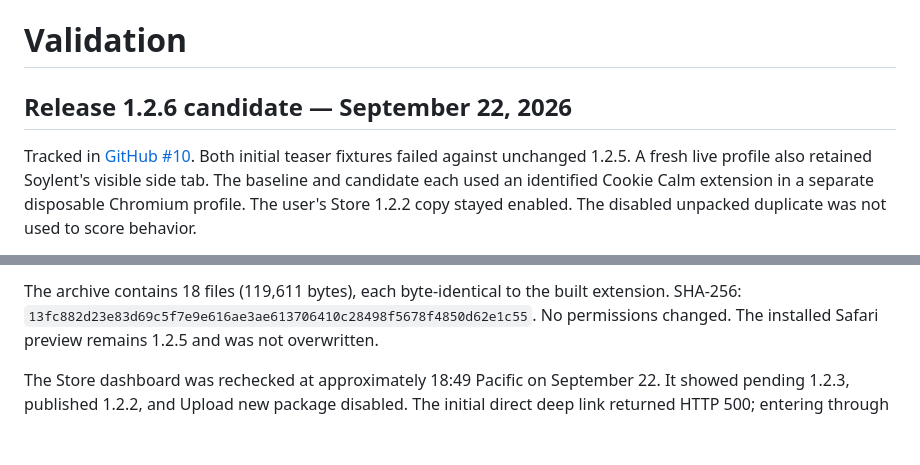
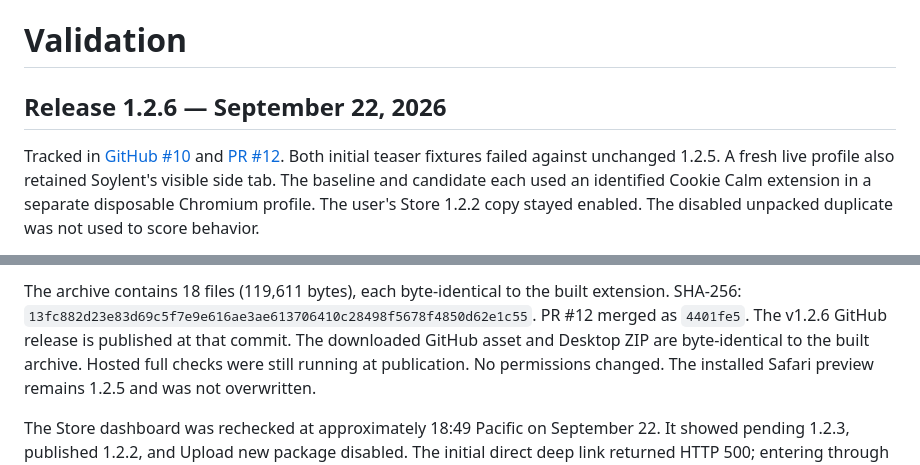
Before and after one commit to davegoldblatt/cookie-calm, a Markdown page: VALIDATION.md, 2 parts joined by grey strips. GitHub-like rendering; blank space fills up the shorter version.

```diff
--- a/VALIDATION.md
+++ b/VALIDATION.md
@@ -1,8 +1,8 @@
 # Validation
 
-## Release 1.2.6 candidate — September 22, 2026
+## Release 1.2.6 — September 22, 2026
 
-Tracked in [GitHub #10](https://github.com/davegoldblatt/cookie-calm/issues/10).
+Tracked in [GitHub #10](https://github.com/davegoldblatt/cookie-calm/issues/10) and [PR #12](https://github.com/davegoldblatt/cookie-calm/pull/12).
 Both initial teaser fixtures failed against unchanged 1.2.5. A fresh live profile also retained Soylent's visible side tab.
 The baseline and candidate each used an identified Cookie Calm extension in a separate disposable Chromium profile.
 The user's Store 1.2.2 copy stayed enabled. The disabled unpacked duplicate was not used to score behavior.
@@ -22,6 +22,8 @@ Local captures and public provider bundles are under ignored `evidence/soylent-2
 
 The archive contains 18 files (119,611 bytes), each byte-identical to the built extension.
 SHA-256: `13fc882d23e83d69c5f7e9e616ae3ae613706410c28498f5678f4850d62e1c55`.
+PR #12 merged as `4401fe5`. The v1.2.6 GitHub release is published at that commit.
+The downloaded GitHub asset and Desktop ZIP are byte-identical to the built archive. Hosted full checks were still running at publication.
 No permissions changed. The installed Safari preview remains 1.2.5 and was not overwritten.
 
 The Store dashboard was rechecked at approximately 18:49 Pacific on September 22.
```
Also changed, not shown: store/SUBMISSION.md (+11 -10 lines).
